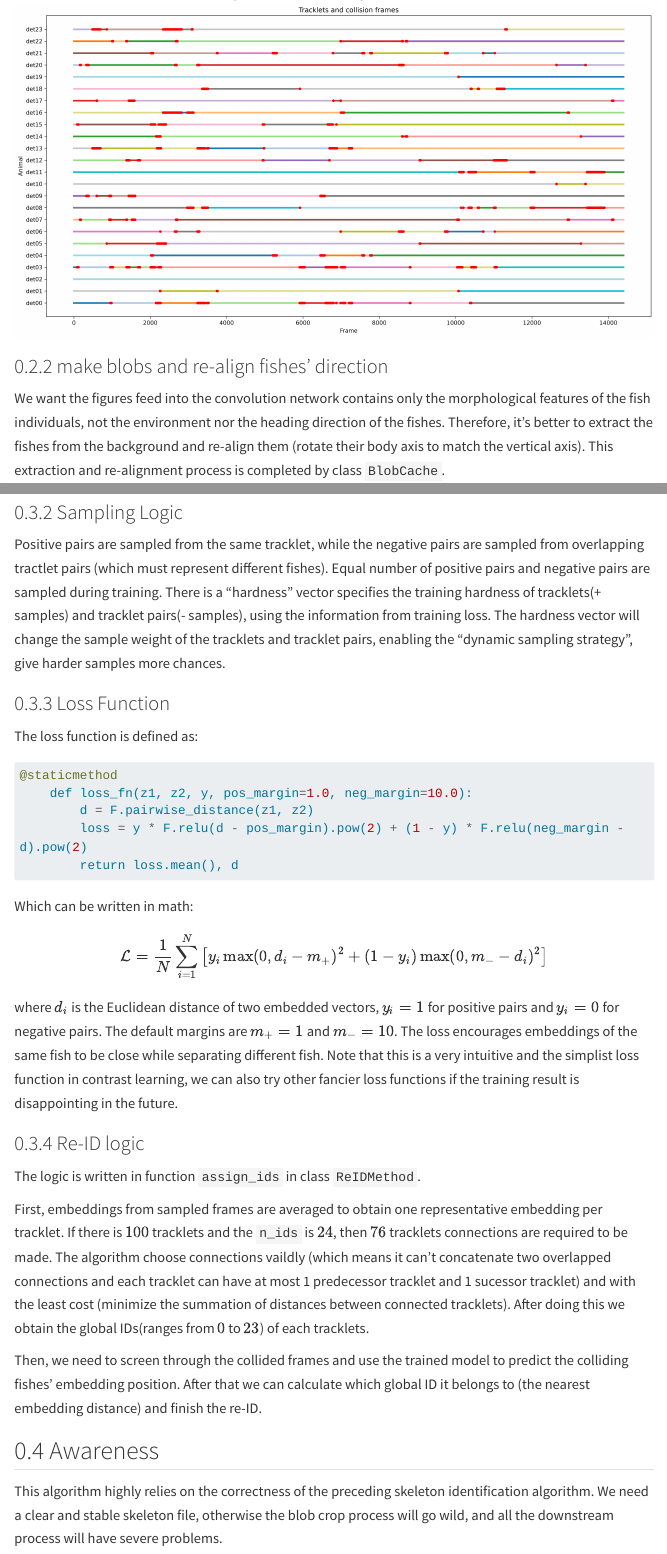
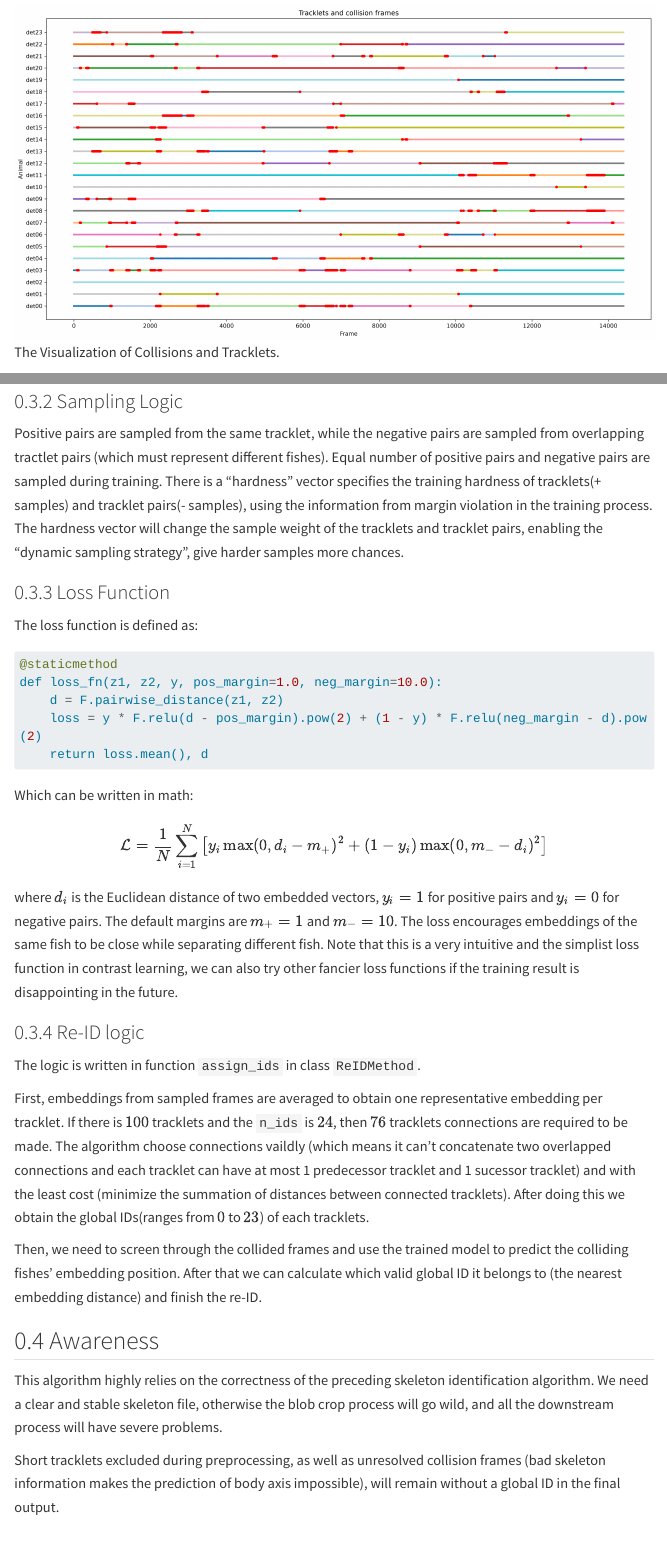
Before and after one commit to lhtPeking/Quarto, a Quarto document (posts/README_idtrack/index.qmd): the page in a window 1100 px wide, from 2420 px down, and a second part further down, joined at a grey line. Rendered offline with R 4.5, knitr and Pandoc in place of Quarto, with nearby package versions; menus at the side of the page are left out; long lines of code are wrapped.

Commit message:
Add new post

````diff
--- a/posts/README_idtrack/index.qmd
+++ b/posts/README_idtrack/index.qmd
@@ -77,16 +80,16 @@
 
 
 ### Sampling Logic
-Positive pairs are sampled from the same tracklet, while the negative pairs are sampled from overlapping tractlet pairs (which must represent different fishes). Equal number of positive pairs and negative pairs are sampled during training. There is a "hardness" vector specifies the training hardness of tracklets(+ samples) and tracklet pairs(- samples), using the information from training loss. The hardness vector will change the sample weight of the tracklets and tracklet pairs, enabling the "dynamic sampling strategy", give harder samples more chances.
+Positive pairs are sampled from the same tracklet, while the negative pairs are sampled from overlapping tractlet pairs (which must represent different fishes). Equal number of positive pairs and negative pairs are sampled during training. There is a "hardness" vector specifies the training hardness of tracklets(+ samples) and tracklet pairs(- samples), using the information from margin violation in the training process. The hardness vector will change the sample weight of the tracklets and tracklet pairs, enabling the "dynamic sampling strategy", give harder samples more chances.
 
 ### Loss Function
 The loss function is defined as:
 ```python
 @staticmethod
-    def loss_fn(z1, z2, y, pos_margin=1.0, neg_margin=10.0):
-        d = F.pairwise_distance(z1, z2)
-        loss = y * F.relu(d - pos_margin).pow(2) + (1 - y) * F.relu(neg_margin - d).pow(2)
-        return loss.mean(), d
+def loss_fn(z1, z2, y, pos_margin=1.0, neg_margin=10.0):
+    d = F.pairwise_distance(z1, z2)
+    loss = y * F.relu(d - pos_margin).pow(2) + (1 - y) * F.relu(neg_margin - d).pow(2)
+    return loss.mean(), d
 ```
 
 Which can be written in math:
@@ -101,7 +104,9 @@
 
 First, embeddings from sampled frames are averaged to obtain one representative embedding per tracklet. If there is $100$ tracklets and the `n_ids` is $24$, then $76$ tracklets connections are required to be made. The algorithm choose connections vaildly (which means it can't concatenate two overlapped connections and each tracklet can have at most 1 predecessor tracklet and 1 sucessor tracklet) and with the least cost (minimize the summation of distances between connected tracklets). After doing this we obtain the global IDs(ranges from $0$ to $23$) of each tracklets.
 
-Then, we need to screen through the collided frames and use the trained model to predict the colliding fishes' embedding position. After that we can calculate which global ID it belongs to (the nearest embedding distance) and finish the re-ID.
+Then, we need to screen through the collided frames and use the trained model to predict the colliding fishes' embedding position. After that we can calculate which valid global ID it belongs to (the nearest embedding distance) and finish the re-ID.
 
 ## Awareness
 This algorithm highly relies on the correctness of the preceding skeleton identification algorithm. We need a clear and stable skeleton file, otherwise the blob crop process will go wild, and all the downstream process will have severe problems.
+
+Short tracklets excluded during preprocessing, as well as unresolved collision frames (bad skeleton information makes the prediction of body axis impossible), will remain without a global ID in the final output.
````
Also changed, not shown: posts/README_idtrack/index.qmd (5 more changed lines).
